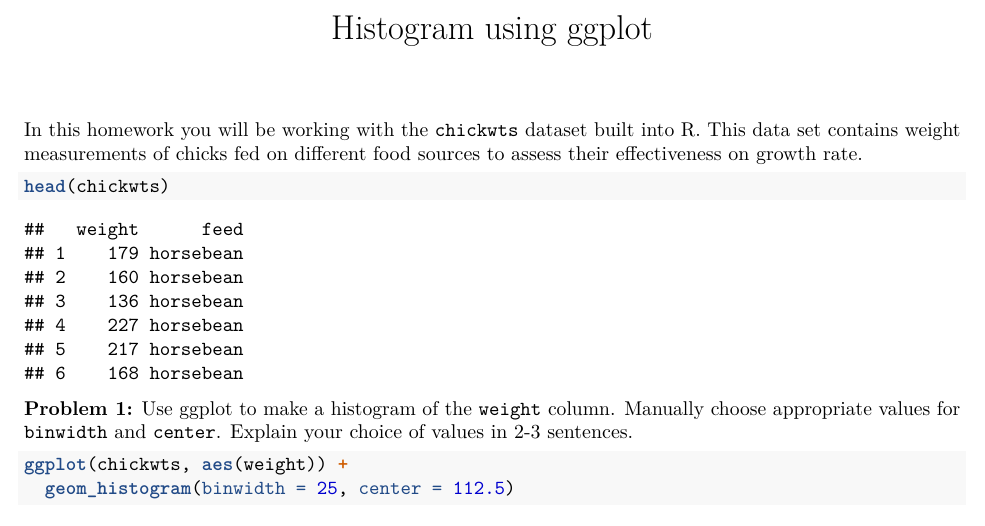
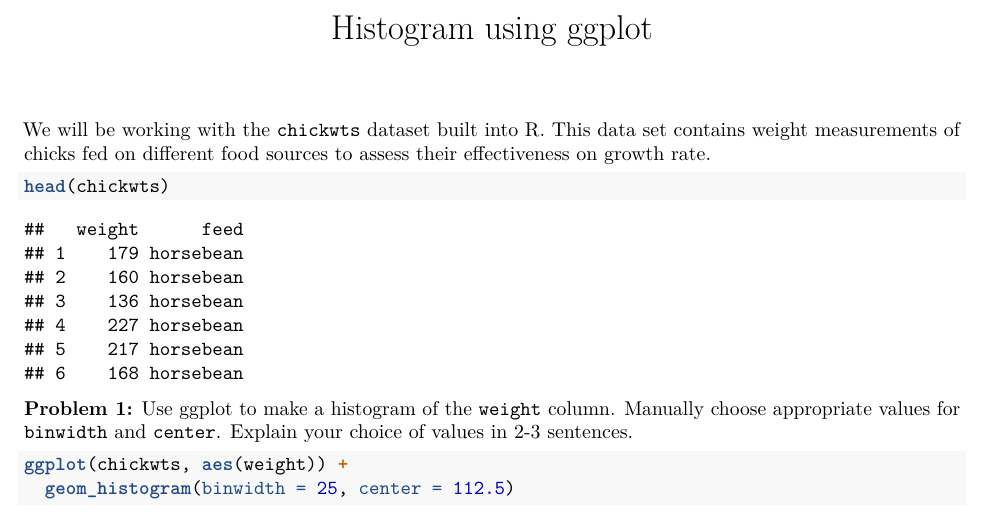
Before and after one commit to khanahmedm/Visualizations-R, an R Markdown document (histogram-gglpot.Rmd): part of page 1 of 2, cut so that both start at the same text. Rendered offline with R 4.5, knitr and Pandoc, then LaTeX, with nearby package versions; both versions are drawn in the output format of the newer one.

Commit message:
modified

````diff
--- a/histogram-gglpot.Rmd
+++ b/histogram-gglpot.Rmd
@@ -1,5 +1,9 @@
 ---
 title: "Histogram using ggplot"
+output:
+  pdf_document: default
+  html_document:
+    df_print: paged
 ---
 
 ```{r global_options, include=FALSE}
@@ -8,7 +12,7 @@ library(ggplot2)
 opts_chunk$set(fig.align="center", fig.height=4, fig.width=5.5)
 ```
 
-In this homework you will be working with the `chickwts` dataset built into R. This data set contains weight measurements of chicks fed on different food sources to assess their effectiveness on growth rate.
+We will be working with the `chickwts` dataset built into R. This data set contains weight measurements of chicks fed on different food sources to assess their effectiveness on growth rate.
 
 ```{r}
 head(chickwts)
````
